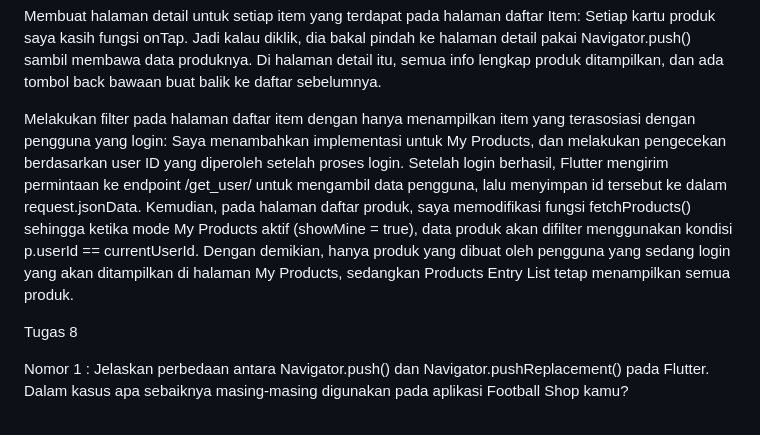
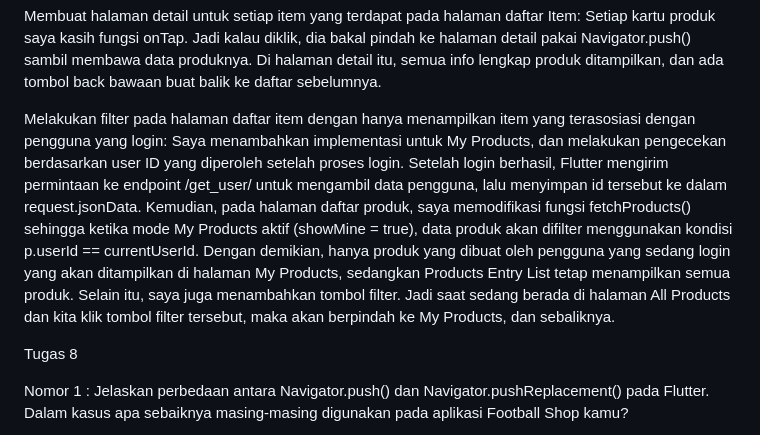
Before and after one commit to AaronNath11/Aaron-Kickstore-Flutter, a Markdown page: README.md, the part around the change. GitHub-like rendering.

Commit message:
Finalll bangettt tugas 9

```diff
--- a/README.md
+++ b/README.md
@@ -47,7 +47,7 @@ Membuat halaman yang berisi daftar semua item yang terdapat pada endpoint JSON d
 
 Membuat halaman detail untuk setiap item yang terdapat pada halaman daftar Item: Setiap kartu produk saya kasih fungsi onTap. Jadi kalau diklik, dia bakal pindah ke halaman detail pakai Navigator.push() sambil membawa data produknya. Di halaman detail itu, semua info lengkap produk ditampilkan, dan ada tombol back bawaan buat balik ke daftar sebelumnya.
 
-Melakukan filter pada halaman daftar item dengan hanya menampilkan item yang terasosiasi dengan pengguna yang login: Saya menambahkan implementasi untuk My Products, dan melakukan pengecekan berdasarkan user ID yang diperoleh setelah proses login. Setelah login berhasil, Flutter mengirim permintaan ke endpoint /get_user/ untuk mengambil data pengguna, lalu menyimpan id tersebut ke dalam request.jsonData. Kemudian, pada halaman daftar produk, saya memodifikasi fungsi fetchProducts() sehingga ketika mode My Products aktif (showMine = true), data produk akan difilter menggunakan kondisi p.userId == currentUserId. Dengan demikian, hanya produk yang dibuat oleh pengguna yang sedang login yang akan ditampilkan di halaman My Products, sedangkan Products Entry List tetap menampilkan semua produk.
+Melakukan filter pada halaman daftar item dengan hanya menampilkan item yang terasosiasi dengan pengguna yang login: Saya menambahkan implementasi untuk My Products, dan melakukan pengecekan berdasarkan user ID yang diperoleh setelah proses login. Setelah login berhasil, Flutter mengirim permintaan ke endpoint /get_user/ untuk mengambil data pengguna, lalu menyimpan id tersebut ke dalam request.jsonData. Kemudian, pada halaman daftar produk, saya memodifikasi fungsi fetchProducts() sehingga ketika mode My Products aktif (showMine = true), data produk akan difilter menggunakan kondisi p.userId == currentUserId. Dengan demikian, hanya produk yang dibuat oleh pengguna yang sedang login yang akan ditampilkan di halaman My Products, sedangkan Products Entry List tetap menampilkan semua produk. Selain itu, saya juga menambahkan tombol filter. Jadi saat sedang berada di halaman All Products dan kita klik tombol filter tersebut, maka akan berpindah ke My Products, dan sebaliknya.
 
 
 
```
